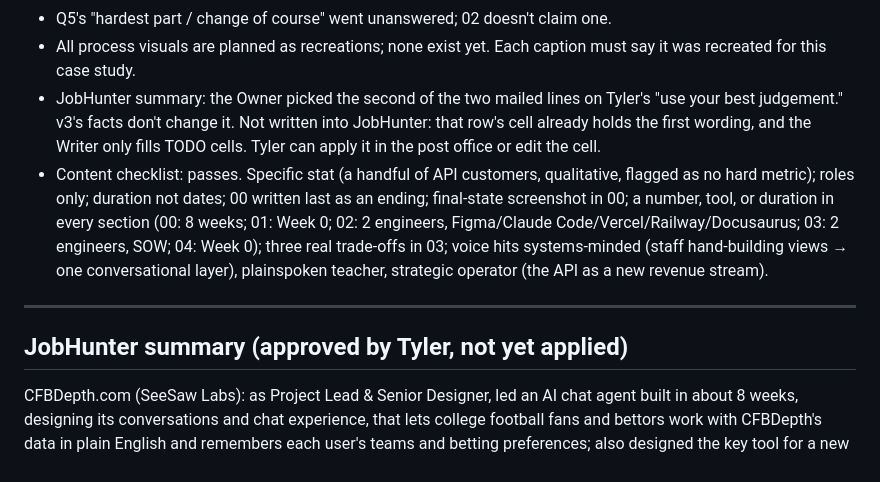
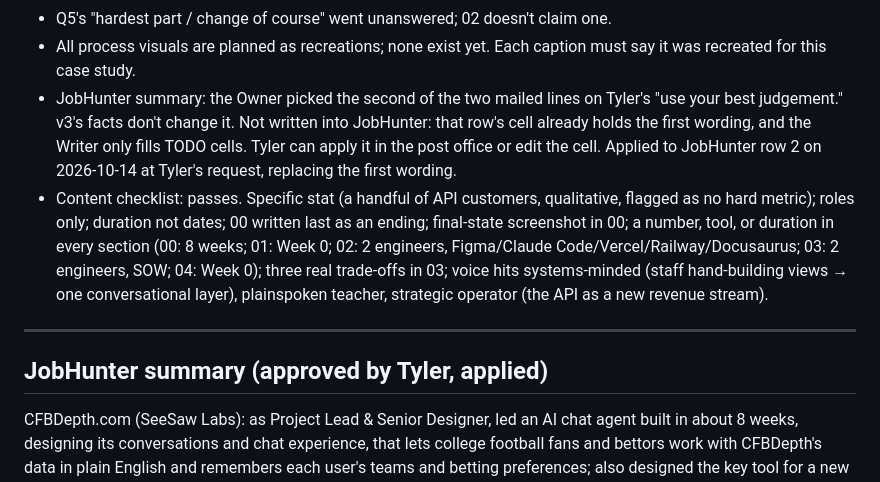
Before and after one commit to 10tingh/10tingh.github.io, a Markdown page: case-studies/cfbdepth/draft.md, the part around the change. Drawn GitHub-style.

Commit message:
Mark cfbdepth JobHunter line applied; tasks.md update
Committed by portfolio-owner (Agent Village).

```diff
--- a/case-studies/cfbdepth/draft.md
+++ b/case-studies/cfbdepth/draft.md
@@ -100,12 +100,12 @@ Image: reuse `images/homepage hero.webp` (the final chat panel UI) as the closin
 - Section 05 omitted; Tyler had nothing to add (v1 Q11) and it's optional.
 - Q5's "hardest part / change of course" went unanswered; 02 doesn't claim one.
 - All process visuals are planned as recreations; none exist yet. Each caption must say it was recreated for this case study.
-- JobHunter summary: the Owner picked the second of the two mailed lines on Tyler's "use your best judgement." v3's facts don't change it. Not written into JobHunter: that row's cell already holds the first wording, and the Writer only fills TODO cells. Tyler can apply it in the post office or edit the cell.
+- JobHunter summary: the Owner picked the second of the two mailed lines on Tyler's "use your best judgement." v3's facts don't change it. Not written into JobHunter: that row's cell already holds the first wording, and the Writer only fills TODO cells. Tyler can apply it in the post office or edit the cell. Applied to JobHunter row 2 on 2026-10-14 at Tyler's request, replacing the first wording.
 - Content checklist: passes. Specific stat (a handful of API customers, qualitative, flagged as no hard metric); roles only; duration not dates; 00 written last as an ending; final-state screenshot in 00; a number, tool, or duration in every section (00: 8 weeks; 01: Week 0; 02: 2 engineers, Figma/Claude Code/Vercel/Railway/Docusaurus; 03: 2 engineers, SOW; 04: Week 0); three real trade-offs in 03; voice hits systems-minded (staff hand-building views → one conversational layer), plainspoken teacher, strategic operator (the API as a new revenue stream).
 
 ---
 
-## JobHunter summary (approved by Tyler, not yet applied)
+## JobHunter summary (approved by Tyler, applied)
 CFBDepth.com (SeeSaw Labs): as Project Lead & Senior Designer, led an AI chat agent built in about 8 weeks, designing its conversations and chat experience, that lets college football fans and bettors work with CFBDepth's data in plain English and remembers each user's teams and betting preferences; also designed the key tool for a new data-licensing API that opened a new revenue stream with a handful of customers before final handoff.
 
 ---
```
